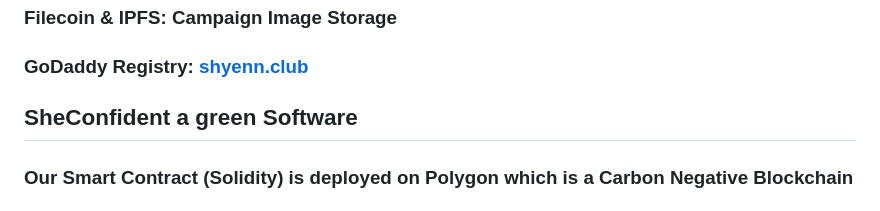
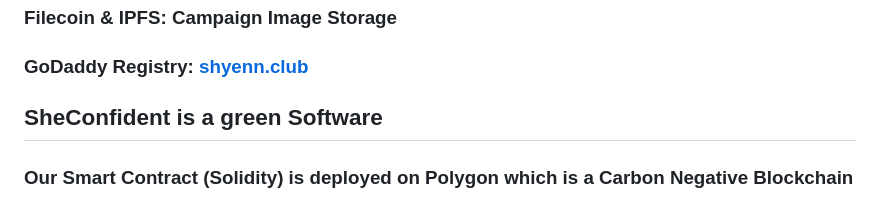
Before and after one commit to Shyenn-THS/she-confident, a Markdown page: README.md, the part around the change. Rendered like a GitHub page.

Commit message:
typo fix

```diff
--- a/README.md
+++ b/README.md
@@ -28,7 +28,7 @@
 ### Filecoin & IPFS: Campaign Image Storage
 ### GoDaddy Registry: [shyenn.club](https://she-confident.vercel.app)
 
-## SheConfident a green Software
+## SheConfident is a green Software
 ### Our Smart Contract (Solidity) is deployed on Polygon which is a Carbon Negative Blockchain
 
 ## The Team
```
